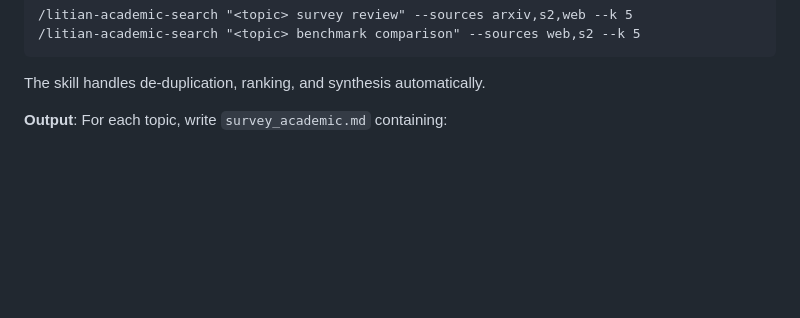
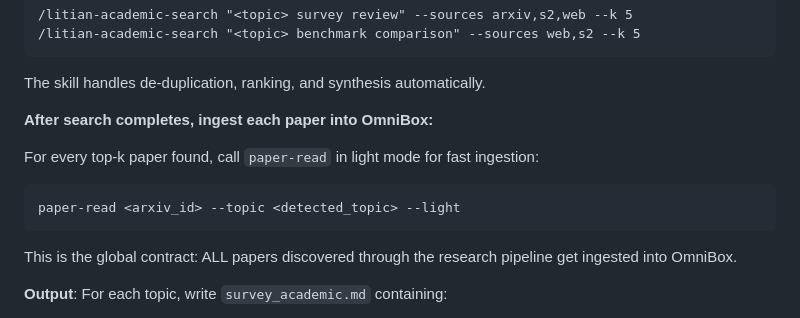
Before and after one commit to Gonglitian/agent-skills, a Markdown page: skills/comprehensive-survey/SKILL.md, the part around the change. Rendered like a GitHub page; blank space fills up the shorter version.

````diff
--- a/skills/comprehensive-survey/SKILL.md
+++ b/skills/comprehensive-survey/SKILL.md
@@ -73,6 +73,15 @@ For each topic, also run focused sub-queries for key aspects (parallel with the
 ```
 
 The skill handles de-duplication, ranking, and synthesis automatically.
+
+**After search completes, ingest each paper into OmniBox:**
+
+For every top-k paper found, call `paper-read` in light mode for fast ingestion:
+```
+paper-read <arxiv_id> --topic <detected_topic> --light
+```
+
+This is the global contract: ALL papers discovered through the research pipeline get ingested into OmniBox.
 
 **Output**: For each topic, write `survey_academic.md` containing:
 - Structured sections by method/approach (from litian-academic-search synthesis)
````
Also changed, not shown: skills/paper-read/SKILL.md (added, +180 -0 lines), skills/topic_survey/SKILL.md (+11 -2 lines).
